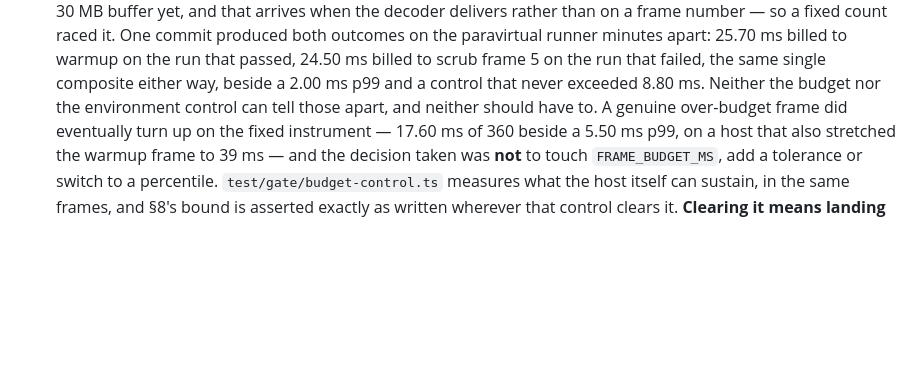
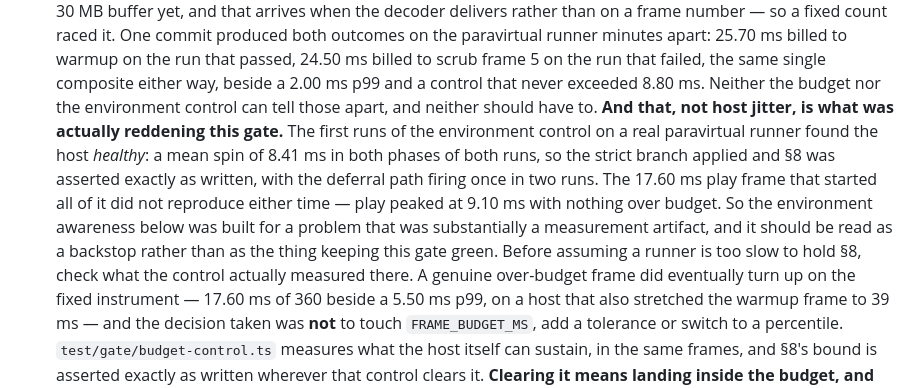
Before and after one commit to cmartinez9/loom-clone, a Markdown page: AGENTS.md, the part around the change. Rendered like a GitHub page; blank space fills up the shorter version.

Commit message:
docs: the real runner was healthy; the warmup boundary was the red-maker
The first runs of the environment control on a real paravirtual runner found
the host healthy - mean spin 8.41 ms in both phases of both runs, so the strict
branch applied and section 8 was asserted as written, with the deferral path
firing once in two runs. The 17.60 ms play frame that started this did not
reproduce either time; play peaked at 9.10 ms with nothing over budget.

What was actually reddening the gate there was the warmup boundary racing the
decoder, which is now fixed. So the environment awareness is a backstop rather
than the thing keeping this gate green, and a runner should not be assumed too
slow to hold the budget without checking what its control measured.

Co-Authored-By: Claude Opus 5 (1M context) <noreply@anthropic.com>
Claude-Session: https://claude.ai/code/session_01Rj4oYEk6pyU1n71Ra6MH6M

```diff
--- a/AGENTS.md
+++ b/AGENTS.md
@@ -281,6 +281,15 @@ a gap lives in `recording.json`, never in the container.
   that failed, the same single composite either way, beside a 2.00 ms p99 and a
   control that never exceeded 8.80 ms. Neither the budget nor the environment control
   can tell those apart, and neither should have to.
+  **And that, not host jitter, is what was actually reddening this gate.** The first
+  runs of the environment control on a real paravirtual runner found the host _healthy_:
+  a mean spin of 8.41 ms in both phases of both runs, so the strict branch applied and
+  §8 was asserted exactly as written, with the deferral path firing once in two runs.
+  The 17.60 ms play frame that started all of it did not reproduce either time — play
+  peaked at 9.10 ms with nothing over budget. So the environment awareness below was
+  built for a problem that was substantially a measurement artifact, and it should be
+  read as a backstop rather than as the thing keeping this gate green. Before assuming
+  a runner is too slow to hold §8, check what the control actually measured there.
   A genuine over-budget frame did eventually turn up on the fixed instrument — 17.60 ms
   of 360 beside a 5.50 ms p99, on a host that also stretched the warmup frame to 39 ms —
   and the decision taken was **not** to touch `FRAME_BUDGET_MS`, add a tolerance or
```
